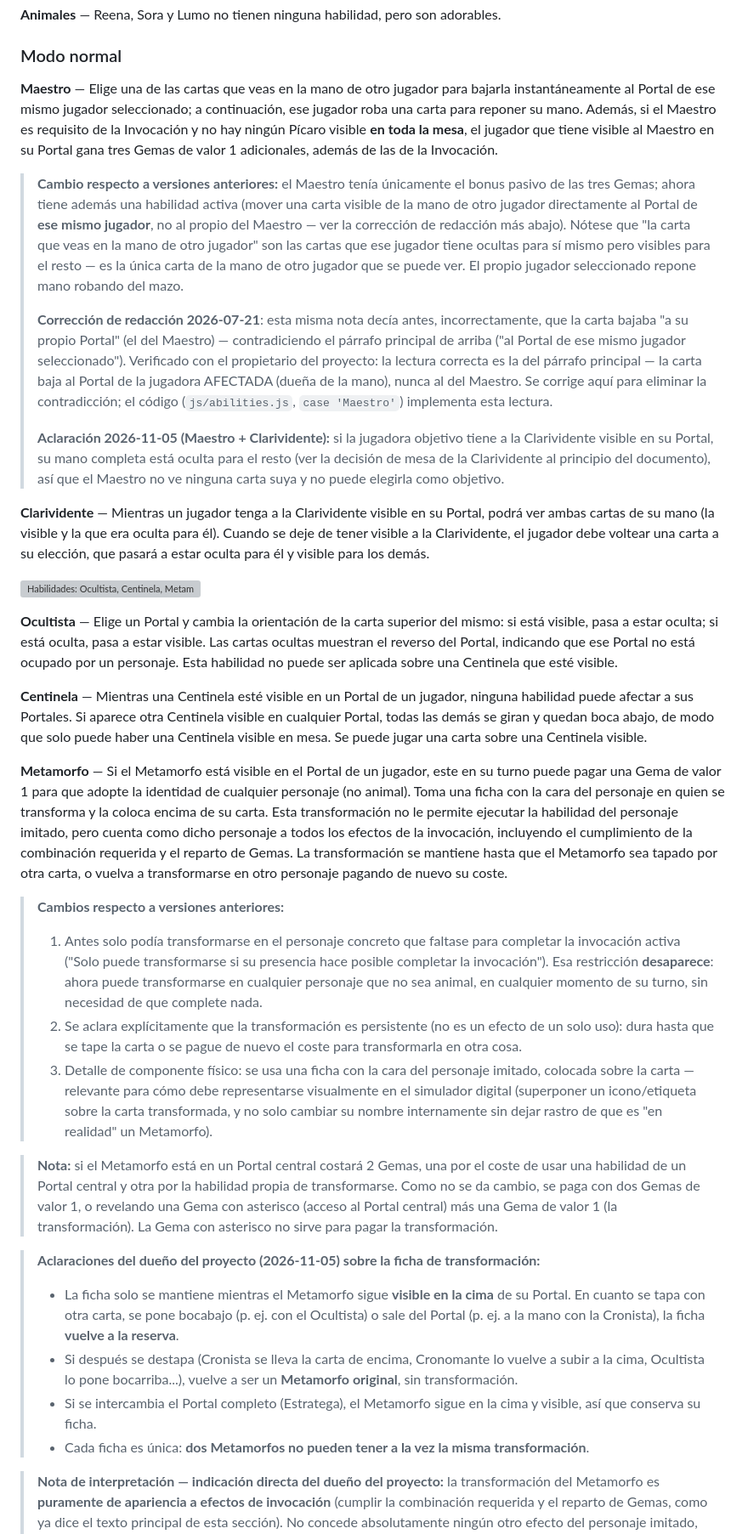
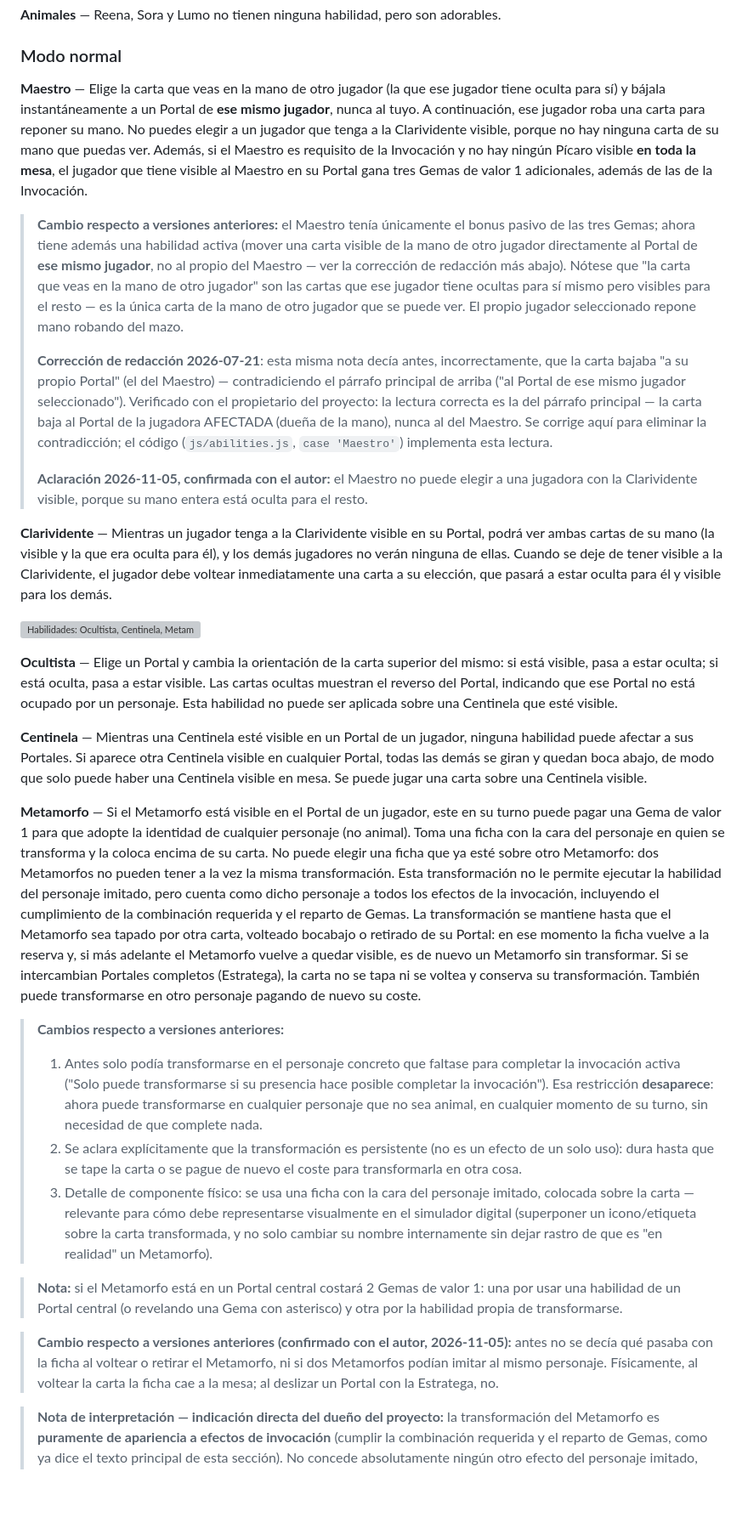
Before and after one commit to p92camcj/simulador-invocadores, a Markdown page: docs/reglamento/REGLAMENTO.md, the part around one of its changes. Shown at 85% size. Drawn GitHub-style; blank space fills up the shorter version; grey boxes are pictures that could not be loaded.

Commit message:
Reglamento: redacción final confirmada con el autor
Maestro, Clarividente, Metamorfo, Entusiasta, FAQ de pago y glosario
redactados con las reglas confirmadas con Adrián el 2026-11-05.

Co-Authored-By: Claude Opus 5.5 <noreply@anthropic.com>
Claude-Session: https://claude.ai/code/session_01V56fjvBd4MZaTPsPifxB4e

```diff
--- a/docs/reglamento/REGLAMENTO.md
+++ b/docs/reglamento/REGLAMENTO.md
@@ -317,12 +316,15 @@ adorables.
 
 ### Modo normal
 
-**Maestro** — Elige una de las cartas que veas en la mano de otro jugador
-para bajarla instantáneamente al Portal de ese mismo jugador seleccionado;
-a continuación, ese jugador roba una carta para reponer su mano. Además, si
-el Maestro es requisito de la Invocación y no hay ningún Pícaro visible **en
-toda la mesa**, el jugador que tiene visible al Maestro en su Portal gana
-tres Gemas de valor 1 adicionales, además de las de la Invocación.
+**Maestro** — Elige la carta que veas en la mano de otro jugador (la que
+ese jugador tiene oculta para sí) y bájala instantáneamente a un Portal de
+**ese mismo jugador**, nunca al tuyo. A continuación, ese jugador roba una
+carta para reponer su mano. No puedes elegir a un jugador que tenga a la
+Clarividente visible, porque no hay ninguna carta de su mano que puedas
+ver. Además, si el Maestro es requisito de la Invocación y no hay ningún
+Pícaro visible **en toda la mesa**, el jugador que tiene visible al Maestro
+en su Portal gana tres Gemas de valor 1 adicionales, además de las de la
+Invocación.
 
 > **Cambio respecto a versiones anteriores:** el Maestro tenía únicamente el
 > bonus pasivo de las tres Gemas; ahora tiene además una habilidad activa
@@ -342,17 +344,16 @@ tres Gemas de valor 1 adicionales, además de las de la Invocación.
 > Maestro. Se corrige aquí para eliminar la contradicción; el código
 > (`js/abilities.js`, `case 'Maestro'`) implementa esta lectura.
 >
-> **Aclaración 2026-11-05 (Maestro + Clarividente):** si la jugadora
-> objetivo tiene a la Clarividente visible en su Portal, su mano completa
-> está oculta para el resto (ver la decisión de mesa de la Clarividente al
-> principio del documento), así que el Maestro no ve ninguna carta suya y
-> no puede elegirla como objetivo.
+> **Aclaración 2026-11-05, confirmada con el autor:** el Maestro no puede
+> elegir a una jugadora con la Clarividente visible, porque su mano entera
+> está oculta para el resto.
 
 **Clarividente** — Mientras un jugador tenga a la Clarividente visible en su
 Portal, podrá ver ambas cartas de su mano (la visible y la que era oculta
-para él). Cuando se deje de tener visible a la Clarividente, el jugador debe
-voltear una carta a su elección, que pasará a estar oculta para él y visible
-para los demás.
+para él), y los demás jugadores no verán ninguna de ellas. Cuando se deje de
+tener visible a la Clarividente, el jugador debe voltear inmediatamente una
+carta a su elección, que pasará a estar oculta para él y visible para los
+demás.
 
 ![Habilidades: Ocultista, Centinela, Metamorfo](img/11-habilidades-ocultista-centinela-metamorfo.jpg)
 
@@ -371,13 +372,18 @@ puede jugar una carta sobre una Centinela visible.
 **Metamorfo** — Si el Metamorfo está visible en el Portal de un jugador,
 este en su turno puede pagar una Gema de valor 1 para que adopte la
 identidad de cualquier personaje (no animal). Toma una ficha con la cara del
-personaje en quien se transforma y la coloca encima de su carta. Esta
-transformación no le permite ejecutar la habilidad del personaje imitado,
-pero cuenta como dicho personaje a todos los efectos de la invocación,
-incluyendo el cumplimiento de la combinación requerida y el reparto de
-Gemas. La transformación se mantiene hasta que el Metamorfo sea tapado por
-otra carta, o vuelva a transformarse en otro personaje pagando de nuevo su
-coste.
+personaje en quien se transforma y la coloca encima de su carta. No puede
+elegir una ficha que ya esté sobre otro Metamorfo: dos Metamorfos no pueden
+tener a la vez la misma transformación. Esta transformación no le permite
+ejecutar la habilidad del personaje imitado, pero cuenta como dicho
+personaje a todos los efectos de la invocación, incluyendo el cumplimiento
+de la combinación requerida y el reparto de Gemas. La transformación se
+mantiene hasta que el Metamorfo sea tapado por otra carta, volteado
+bocabajo o retirado de su Portal: en ese momento la ficha vuelve a la
+reserva y, si más adelante el Metamorfo vuelve a quedar visible, es de nuevo
+un Metamorfo sin transformar. Si se intercambian Portales completos
+(Estratega), la carta no se tapa ni se voltea y conserva su transformación.
+También puede transformarse en otro personaje pagando de nuevo su coste.
 
 > **Cambios respecto a versiones anteriores:**
 > 1. Antes solo podía transformarse en el personaje concreto que faltase
@@ -396,26 +402,15 @@ coste.
 >    nombre internamente sin dejar rastro de que es "en realidad" un
 >    Metamorfo).
 
-> **Nota:** si el Metamorfo está en un Portal central costará 2 Gemas, una
-> por el coste de usar una habilidad de un Portal central y otra por la
-> habilidad propia de transformarse. Como no se da cambio, se paga con dos
-> Gemas de valor 1, o revelando una Gema con asterisco (acceso al Portal
-> central) más una Gema de valor 1 (la transformación). La Gema con
-> asterisco no sirve para pagar la transformación.
+> **Nota:** si el Metamorfo está en un Portal central costará 2 Gemas de
+> valor 1: una por usar una habilidad de un Portal central (o revelando una
+> Gema con asterisco) y otra por la habilidad propia de transformarse.
 
-> **Aclaraciones del dueño del proyecto (2026-11-05) sobre la ficha de
-> transformación:**
-> - La ficha solo se mantiene mientras el Metamorfo sigue **visible en la
->   cima** de su Portal. En cuanto se tapa con otra carta, se pone bocabajo
->   (p. ej. con el Ocultista) o sale del Portal (p. ej. a la mano con la
->   Cronista), la ficha **vuelve a la reserva**.
-> - Si después se destapa (Cronista se lleva la carta de encima, Cronomante
->   lo vuelve a subir a la cima, Ocultista lo pone bocarriba...), vuelve a
->   ser un **Metamorfo original**, sin transformación.
-> - Si se intercambia el Portal completo (Estratega), el Metamorfo sigue
->   en la cima y visible, así que conserva su ficha.
-> - Cada ficha es única: **dos Metamorfos no pueden tener a la vez la misma
->   transformación**.
+> **Cambio respecto a versiones anteriores (confirmado con el autor,
+> 2026-11-05):** antes no se decía qué pasaba con la ficha al voltear o
+> retirar el Metamorfo, ni si dos Metamorfos podían imitar al mismo
+> personaje. Físicamente, al voltear la carta la ficha cae a la mesa; al
+> deslizar un Portal con la Estratega, no.
 
 > **Nota de interpretación — indicación directa del dueño del proyecto:**
 > la transformación del Metamorfo es **puramente de apariencia a efectos de
```
Also changed, not shown: other parts of docs/reglamento/REGLAMENTO.md (+18 -19 lines), CLAUDE.md (+1 -2 lines).
